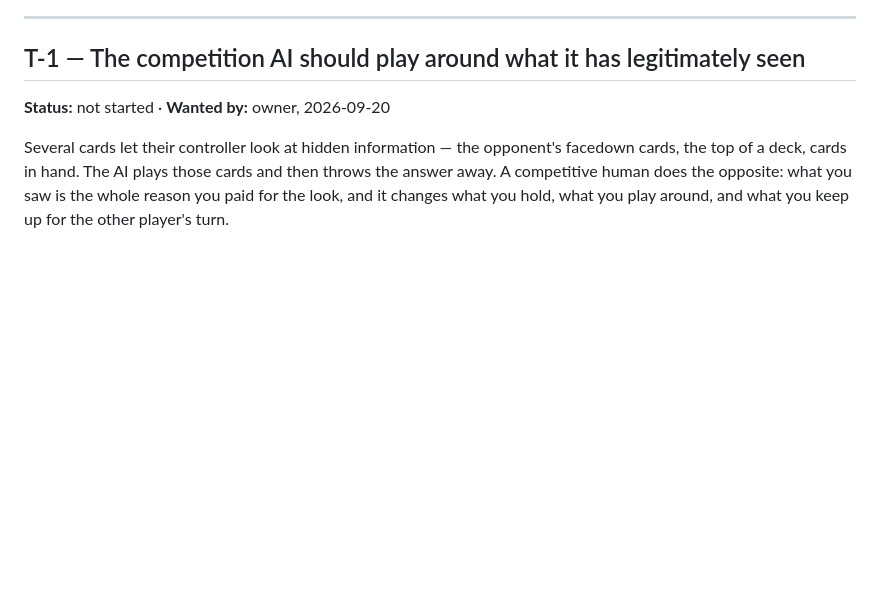
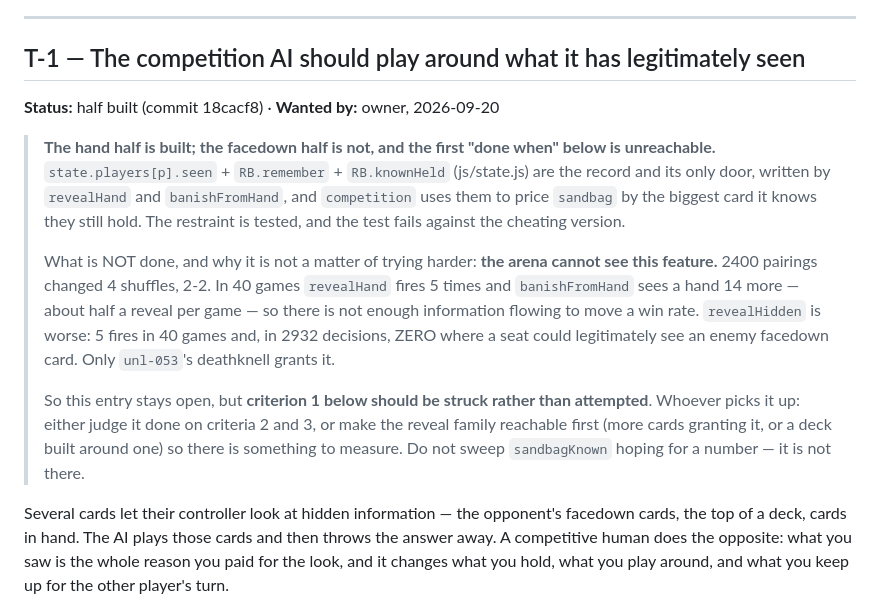
Before and after one commit to dragoonant/BreachForge, a Markdown page: TODO.md, the part around the change. GitHub-like rendering; blank space fills up the shorter version.

Commit message:
T-1: record that the hand half is built and the arena criterion is unreachable
Not deleted, because it is not true yet -- an entry goes in the commit that makes
it true. The hand half ships in 18cacf8; the facedown half has no opportunity to
fire at all. Criterion 1 asks for an arena result the card pool cannot produce,
so it is marked to be struck rather than attempted, and the alternative is named:
make the reveal family reachable first.

Co-Authored-By: Claude Opus 5 <noreply@anthropic.com>

```diff
--- a/TODO.md
+++ b/TODO.md
@@ -14,7 +14,25 @@ Add entries to the bottom. Delete one in the commit that makes it true.
 
 ## T-1 — The competition AI should play around what it has legitimately seen
 
-**Status:** not started · **Wanted by:** owner, 2026-09-20
+**Status:** half built (commit 18cacf8) · **Wanted by:** owner, 2026-09-20
+
+> **The hand half is built; the facedown half is not, and the first "done when" below is
+> unreachable.** `state.players[p].seen` + `RB.remember` + `RB.knownHeld` (js/state.js) are
+> the record and its only door, written by `revealHand` and `banishFromHand`, and
+> `competition` uses them to price `sandbag` by the biggest card it knows they still hold.
+> The restraint is tested, and the test fails against the cheating version.
+>
+> What is NOT done, and why it is not a matter of trying harder: **the arena cannot see this
+> feature.** 2400 pairings changed 4 shuffles, 2-2. In 40 games `revealHand` fires 5 times and
+> `banishFromHand` sees a hand 14 more — about half a reveal per game — so there is not enough
+> information flowing to move a win rate. `revealHidden` is worse: 5 fires in 40 games and, in
+> 2932 decisions, ZERO where a seat could legitimately see an enemy facedown card. Only
+> `unl-053`'s deathknell grants it.
+>
+> So this entry stays open, but **criterion 1 below should be struck rather than attempted**.
+> Whoever picks it up: either judge it done on criteria 2 and 3, or make the reveal family
+> reachable first (more cards granting it, or a deck built around one) so there is something
+> to measure. Do not sweep `sandbagKnown` hoping for a number — it is not there.
 
 Several cards let their controller look at hidden information — the opponent's facedown
 cards, the top of a deck, cards in hand. The AI plays those cards and then throws the
```
